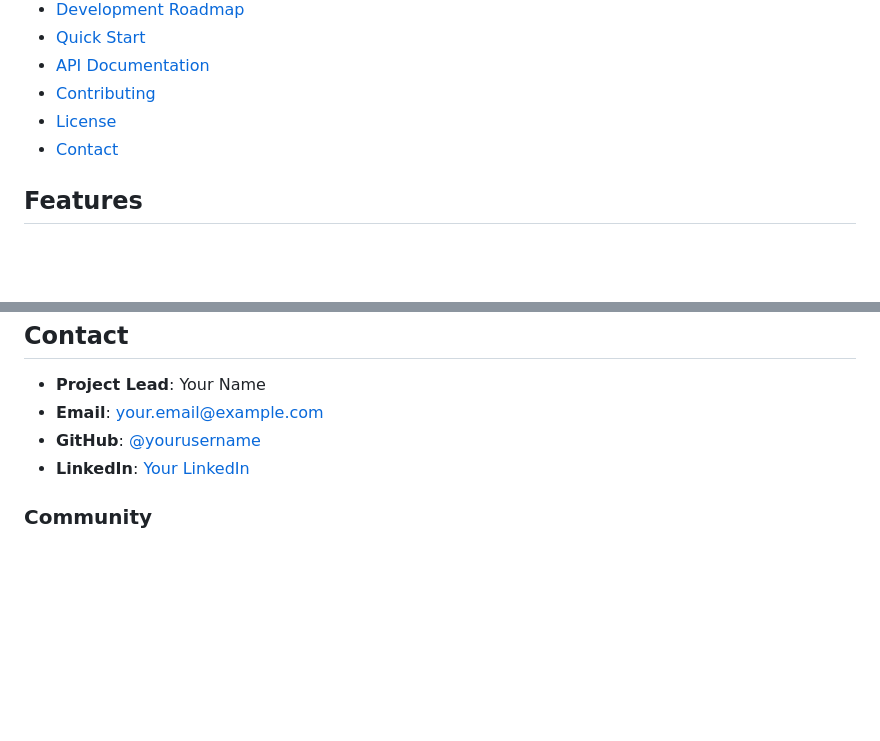
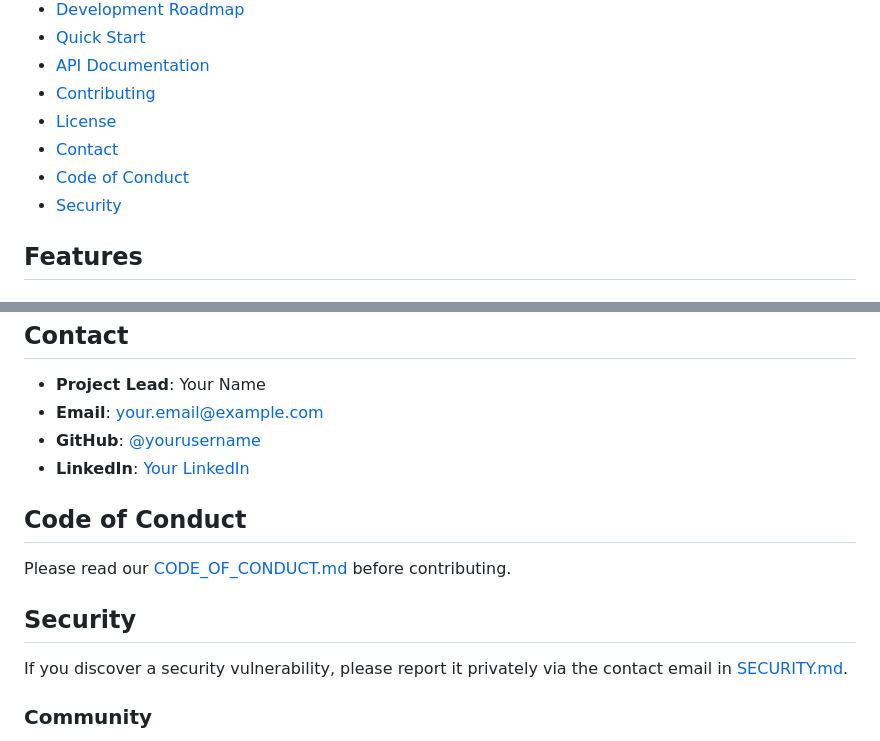
Before and after one commit to hrbzhq/crowdfunding_z, a Markdown page: README.md, 2 parts joined by grey strips. Drawn GitHub-style; blank space fills up the shorter version.

Commit message:
docs: add CODE_OF_CONDUCT and SECURITY policy and link from README

```diff
--- a/README.md
+++ b/README.md
@@ -18,6 +18,8 @@ A modern, scalable crowdfunding platform built with Go, featuring user authentic
 - [Contributing](#contributing)
 - [License](#license)
 - [Contact](#contact)
+- [Code of Conduct](#code-of-conduct)
+- [Security](#security)
 
 ## Features
 
@@ -260,6 +262,14 @@ This project is licensed under the MIT License - see the [LICENSE](LICENSE) file
 - **GitHub**: [@yourusername](https://github.com/yourusername)
 - **LinkedIn**: [Your LinkedIn](https://linkedin.com/in/yourprofile)
 
+## Code of Conduct
+
+Please read our [CODE_OF_CONDUCT.md](CODE_OF_CONDUCT.md) before contributing.
+
+## Security
+
+If you discover a security vulnerability, please report it privately via the contact email in [SECURITY.md](SECURITY.md).
+
 ### Community
 - **Discord**: [Join our Discord](https://discord.gg/crowdfundingz)
 - **Twitter**: [@CrowdfundingZ](https://twitter.com/CrowdfundingZ)
```
Also changed, not shown: CODE_OF_CONDUCT.md (added, +28 -0 lines), SECURITY.md (added, +18 -0 lines).
